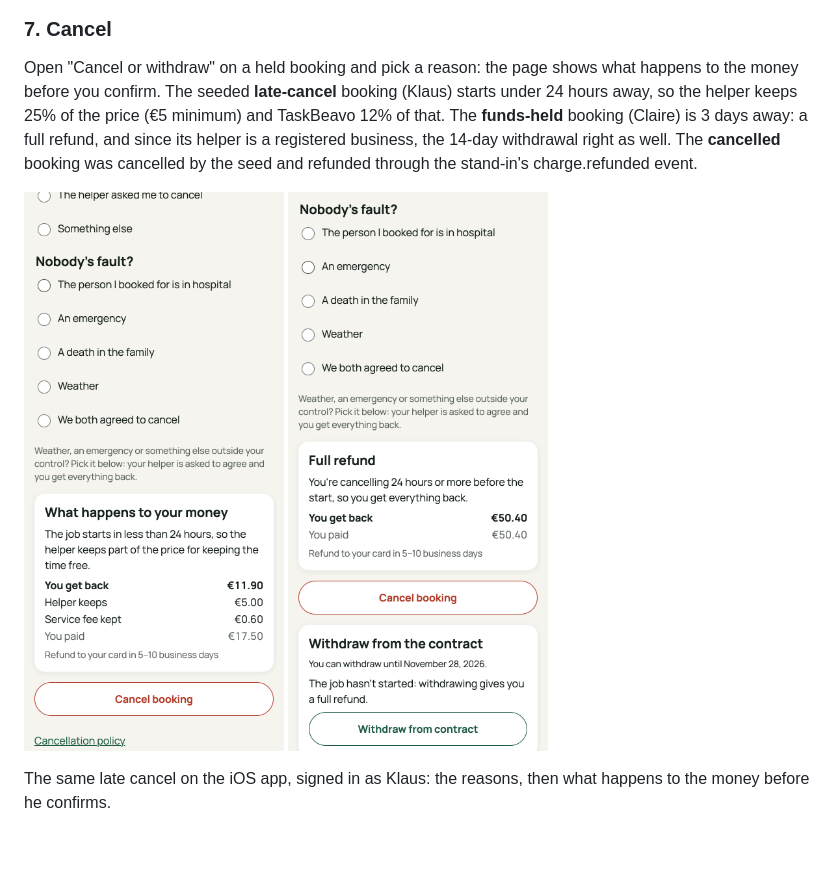
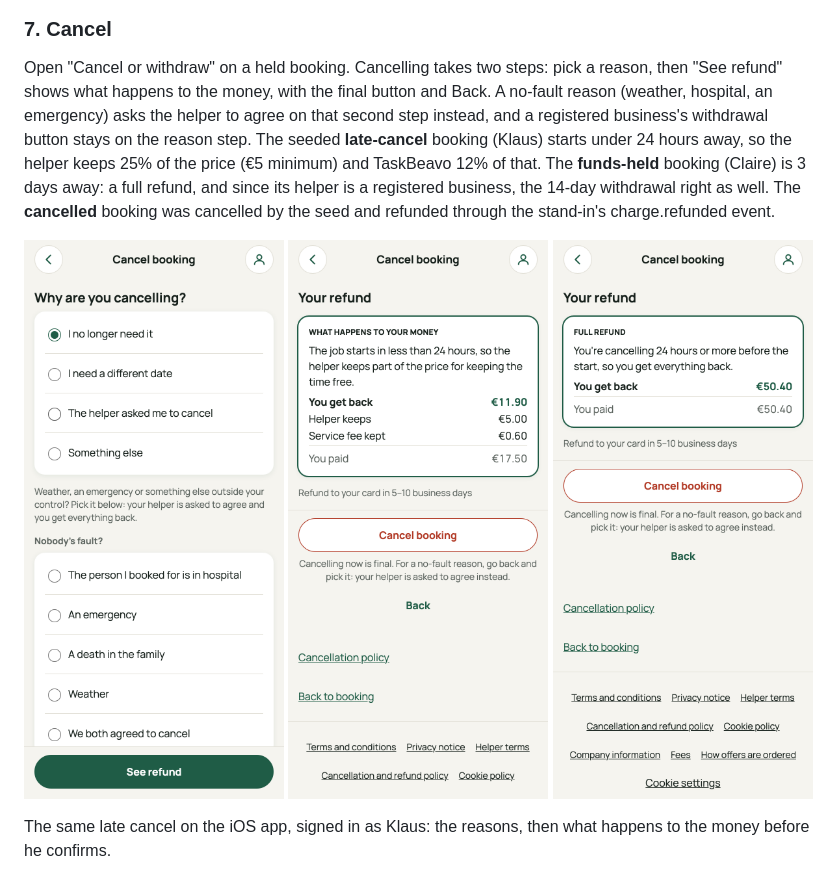
Before and after one commit to tstampfel/taskbeavo-showcase, a Markdown page: docs/demo/README.md, the part around the change. Rendered like a GitHub page; pictures changed too: docs/demo/web/11-late-cancel-preview.png, docs/demo/web/11a-cancel-reason.png (added), docs/demo/web/12-free-cancel-preview.png; blank space fills up the shorter version.

```diff
--- a/docs/demo/README.md
+++ b/docs/demo/README.md
@@ -135,9 +135,9 @@ The **Request payment** and **Release payment** buttons arrive with BEAV-116 to
 
 ### 7. Cancel
 
-Open "Cancel or withdraw" on a held booking and pick a reason: the page shows what happens to the money before you confirm. The seeded **late-cancel** booking (Klaus) starts under 24 hours away, so the helper keeps 25% of the price (€5 minimum) and TaskBeavo 12% of that. The **funds-held** booking (Claire) is 3 days away: a full refund, and since its helper is a registered business, the 14-day withdrawal right as well. The **cancelled** booking was cancelled by the seed and refunded through the stand-in's charge.refunded event.
+Open "Cancel or withdraw" on a held booking. Cancelling takes two steps: pick a reason, then "See refund" shows what happens to the money, with the final button and Back. A no-fault reason (weather, hospital, an emergency) asks the helper to agree on that second step instead, and a registered business's withdrawal button stays on the reason step. The seeded **late-cancel** booking (Klaus) starts under 24 hours away, so the helper keeps 25% of the price (€5 minimum) and TaskBeavo 12% of that. The **funds-held** booking (Claire) is 3 days away: a full refund, and since its helper is a registered business, the 14-day withdrawal right as well. The **cancelled** booking was cancelled by the seed and refunded through the stand-in's charge.refunded event.
 
-<img src="web/11-late-cancel-preview.png" width="260" alt="Late cancel: the helper keeps €5"> <img src="web/12-free-cancel-preview.png" width="260" alt="Free cancel: a full refund">
+<img src="web/11a-cancel-reason.png" width="260" alt="Cancel, step 1: why are you cancelling?"> <img src="web/11-late-cancel-preview.png" width="260" alt="Step 2, late cancel: the helper keeps €5"> <img src="web/12-free-cancel-preview.png" width="260" alt="Step 2, free cancel: a full refund">
 
 The same late cancel on the iOS app, signed in as Klaus: the reasons, then what happens to the money before he confirms.
 
```
Also changed, not shown: 13 other files.
